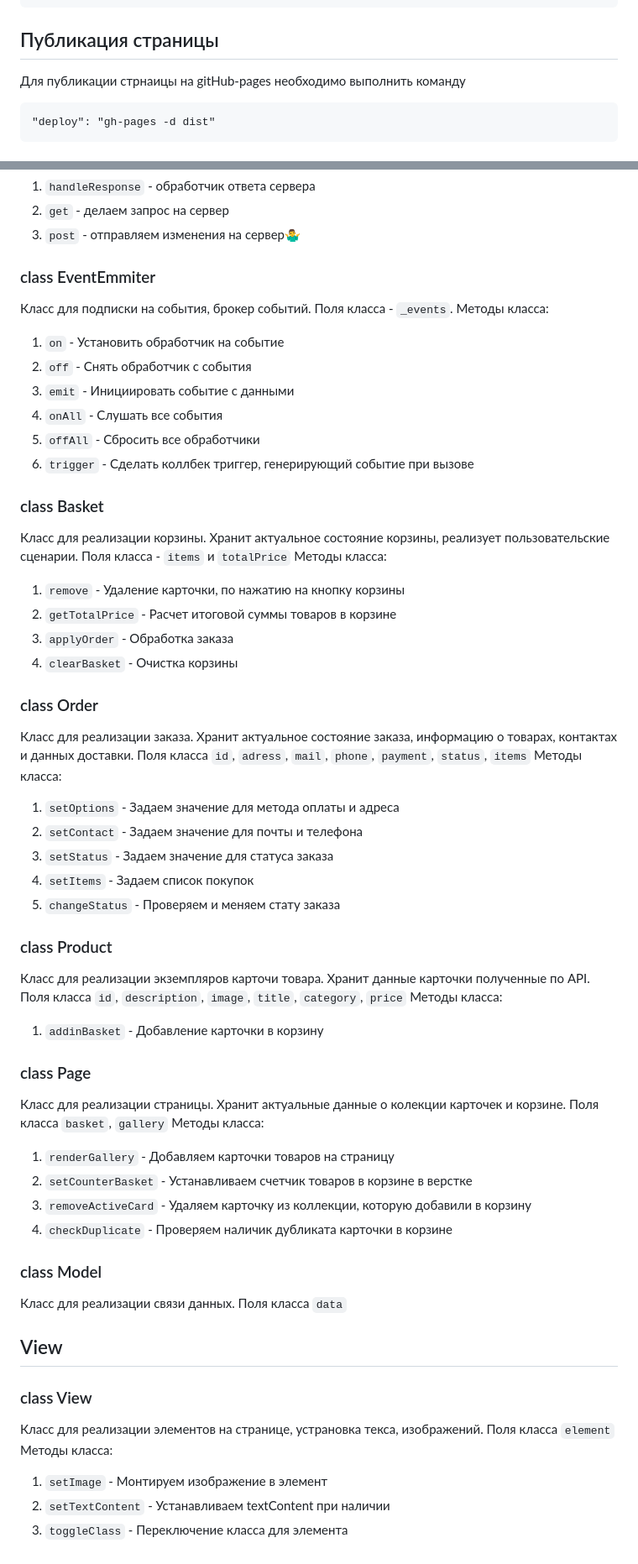
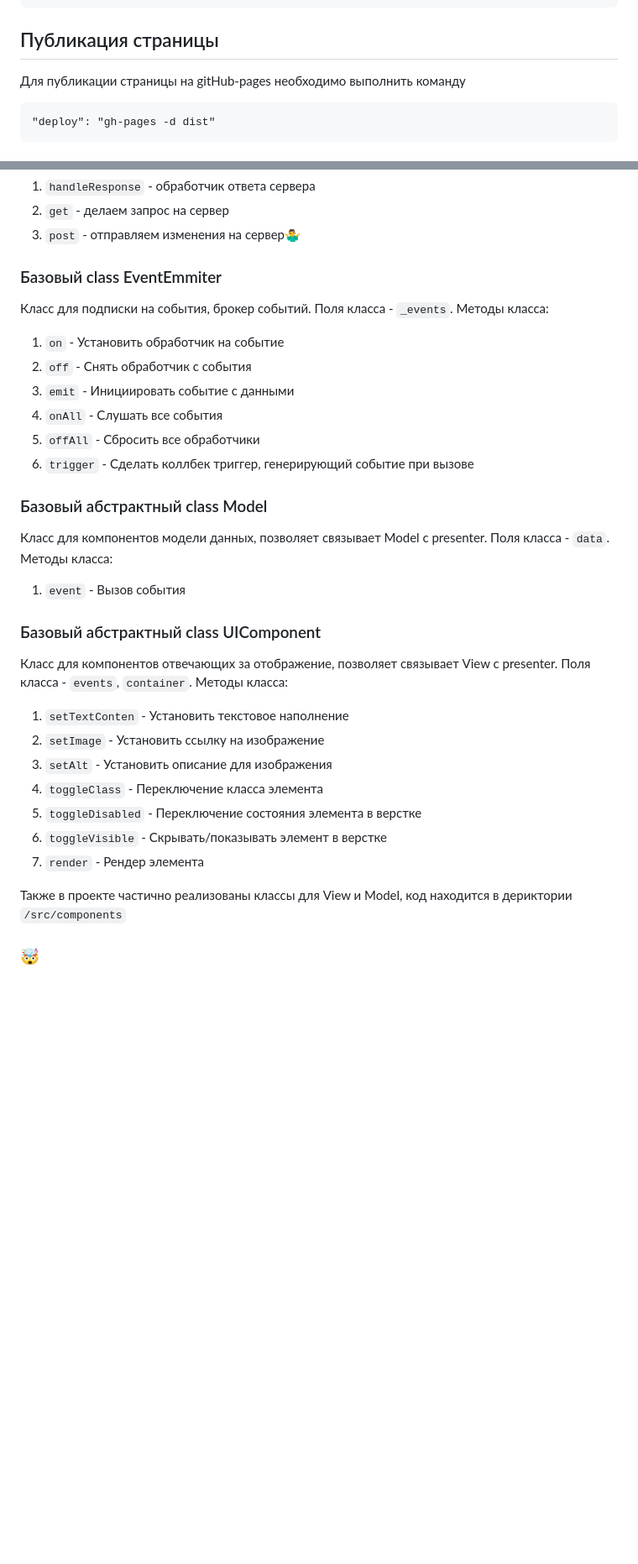
Before and after one commit to EgorNovo/web-larek-frontend, a Markdown page: README.md, 2 parts joined by grey strips. Shown: that part at 84% size. GitHub-like rendering; blank space fills up the shorter version.

````diff
--- a/README.md
+++ b/README.md
@@ -31,7 +33,7 @@ npm run build
 ```
 
 ## Публикация страницы
-Для публикации стрнаицы на gitHub-pages необходимо выполнить команду
+Для публикации страницы на gitHub-pages необходимо выполнить команду
 
 ```
 "deploy": "gh-pages -d dist"
@@ -111,7 +138,7 @@ export interface IPage {
   2) `get` - делаем запрос на сервер
   3) `post` - отправляем изменения на сервер🤷‍♂️
 
-### class EventEmmiter
+### Базовый class EventEmmiter
 Класс для подписки на события, брокер событий. Поля класса - `_events`.
 Методы класса:
   1) `on` - Установить обработчик на событие
@@ -121,49 +148,23 @@ export interface IPage {
   5) `offAll` - Сбросить все обработчики
   6) `trigger` - Сделать коллбек триггер, генерирующий событие при вызове
 
-### class Basket
-Класс для реализации корзины. Хранит актуальное состояние корзины, реализует пользовательские сценарии.
-Поля класса - `items` и `totalPrice`
+### Базовый абстрактный class Model
+Класс для компонентов модели данных, позволяет связывает Model с presenter. Поля класса - `data`.
 Методы класса:
-  1) `remove` -  Удаление карточки, по нажатию на кнопку корзины
-  2) `getTotalPrice` - Расчет итоговой суммы товаров в корзине
-  3) `applyOrder` - Обработка заказа
-  4) `clearBasket` - Очистка корзины
+  1) `event` - Вызов события
 
-### class Order
-Класс для реализации заказа. Хранит актуальное состояние заказа, информацию о товарах, контактах и данных доставки.
-Поля класса `id`, `adress`, `mail`, `phone`, `payment`, `status`, `items`
+### Базовый абстрактный class UIComponent
+Класс для компонентов отвечающих за отображение, позволяет связывает View с presenter. Поля класса - `events`, `container`.
 Методы класса:
-  1) `setOptions` -  Задаем значение для метода оплаты и адреса
-  2) `setContact` - Задаем значение для почты и телефона
-  3) `setStatus` - Задаем значение для статуса заказа
-  4) `setItems` - Задаем список покупок
-  5) `changeStatus` - Проверяем и меняем стату заказа
+  1) `setTextConten` - Установить текстовое наполнение
+  2) `setImage` - Установить ссылку на изображение
+  3) `setAlt` - Установить описание для изображения
+  4) `toggleClass` - Переключение класса элемента
+  5) `toggleDisabled` - Переключение состояния элемента в верстке
+  6) `toggleVisible` - Скрывать/показывать элемент в верстке
+  7) `render` - Рендер элемента
 
-### class Product
-Класс для реализации экземпляров карточи товара. Хранит данные карточки полученные по API.
-Поля класса `id`, `description`, `image`, `title`, `category`, `price`
-Методы класса:
-  1) `addinBasket` -  Добавление карточки в корзину
 
-### class Page
-Класс для реализации страницы. Хранит актуальные данные о колекции карточек и корзине.
-Поля класса `basket`, `gallery`
-Методы класса:
-  1) `renderGallery` -  Добавляем карточки товаров на страницу
-  2) `setCounterBasket` -  Устанавливаем счетчик товаров в корзине в верстке
-  3) `removeActiveCard` -  Удаляем карточку из коллекции, которую добавили в корзину
-  4) `checkDuplicate` -  Проверяем наличик дубликата карточки в корзине
+Также в проекте частично реализованы классы для View и Model, код находится в дериктории `/src/components`
 
-### class Model
-Класс для реализации связи данных.
-Поля класса `data`
-
-## View
-### class View
-Класс для реализации элементов на странице, устрановка текса, изображений.
-Поля класса `element`
-Методы класса:
-  1) `setImage` -  Монтируем изображение в элемент
-  2) `setTextContent` -  Устанавливаем textContent при наличии
-  3) `toggleClass` -  Переключение класса для элемента
+### 🤯
````
Also changed, not shown: other parts of README.md (+75 -48 lines), 2024-07-06 22.28.20.jpg (added), interface & type.jpg (deleted), Снимок экрана 2024-07-02 в 16.11.58.png (deleted), Снимок экрана 2024-07-02 в 16.13.57.png (deleted), Снимок экрана 2024-07-02 в 16.14.46.png (deleted), 4 other files.
